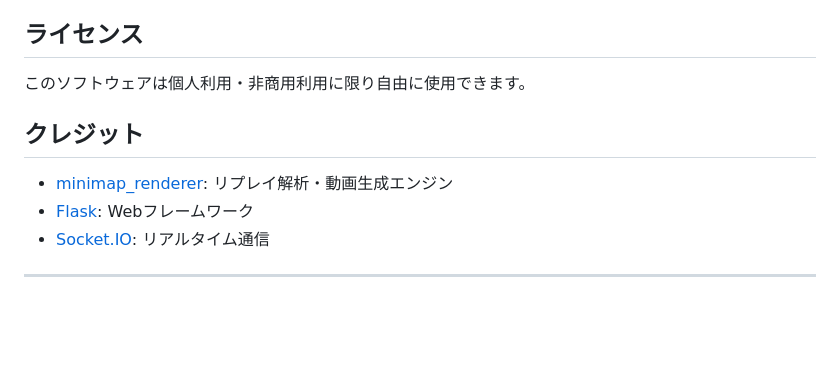
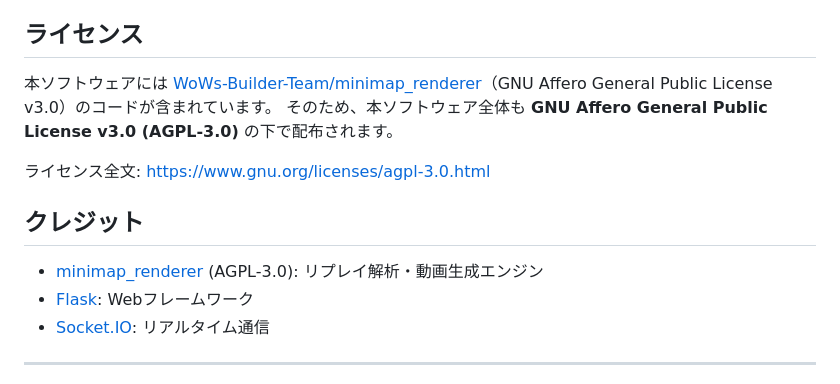
Before and after one commit to SakanawaFuris/WoWsMinimapRendererEZ, a Markdown page: README.md, the part around the change. Rendered like a GitHub page; blank space fills up the shorter version.

Commit message:
docs: ライセンスセクションをAGPL-3.0準拠の記述に更新
本家minimap_rendererがAGPLv3であるため、バンドルしている本アプリも
AGPL-3.0に従う旨を明示。非商用限定の誤った記述を削除。

Co-Authored-By: Claude Sonnet 4.6 <noreply@anthropic.com>

```diff
--- a/README.md
+++ b/README.md
@@ -85,11 +85,14 @@ http://localhost:5000
 
 ## ライセンス
 
-このソフトウェアは個人利用・非商用利用に限り自由に使用できます。
+本ソフトウェアには [WoWs-Builder-Team/minimap_renderer](https://github.com/WoWs-Builder-Team/minimap_renderer)（GNU Affero General Public License v3.0）のコードが含まれています。
+そのため、本ソフトウェア全体も **GNU Affero General Public License v3.0 (AGPL-3.0)** の下で配布されます。
+
+ライセンス全文: https://www.gnu.org/licenses/agpl-3.0.html
 
 ## クレジット
 
-- [minimap_renderer](https://github.com/WoWs-Builder-Team/minimap_renderer): リプレイ解析・動画生成エンジン
+- [minimap_renderer](https://github.com/WoWs-Builder-Team/minimap_renderer) (AGPL-3.0): リプレイ解析・動画生成エンジン
 - [Flask](https://flask.palletsprojects.com/): Webフレームワーク
 - [Socket.IO](https://socket.io/): リアルタイム通信
 
```
